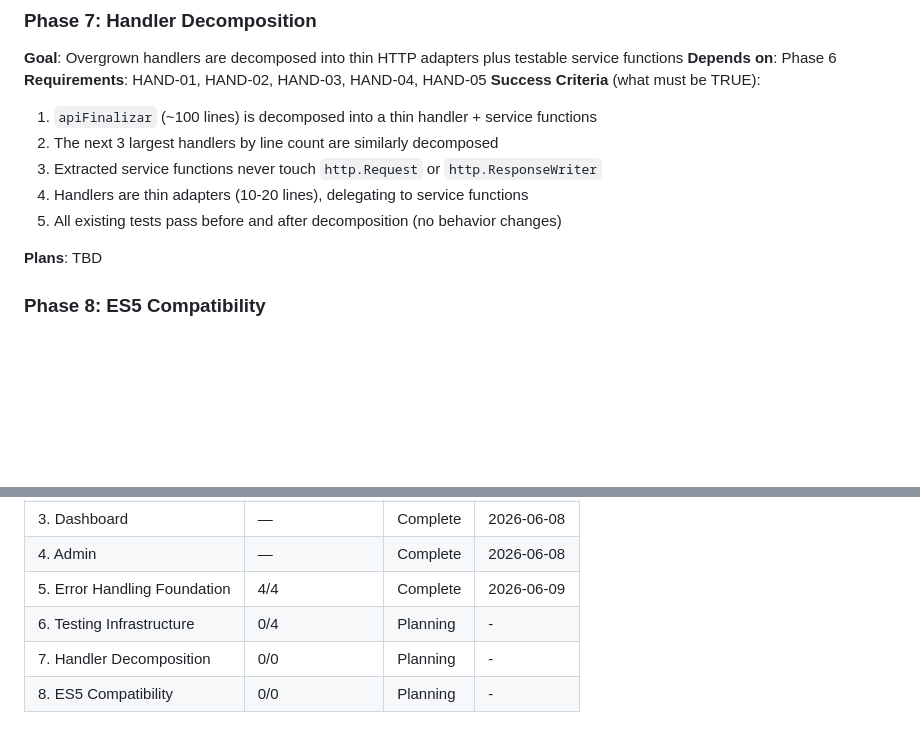
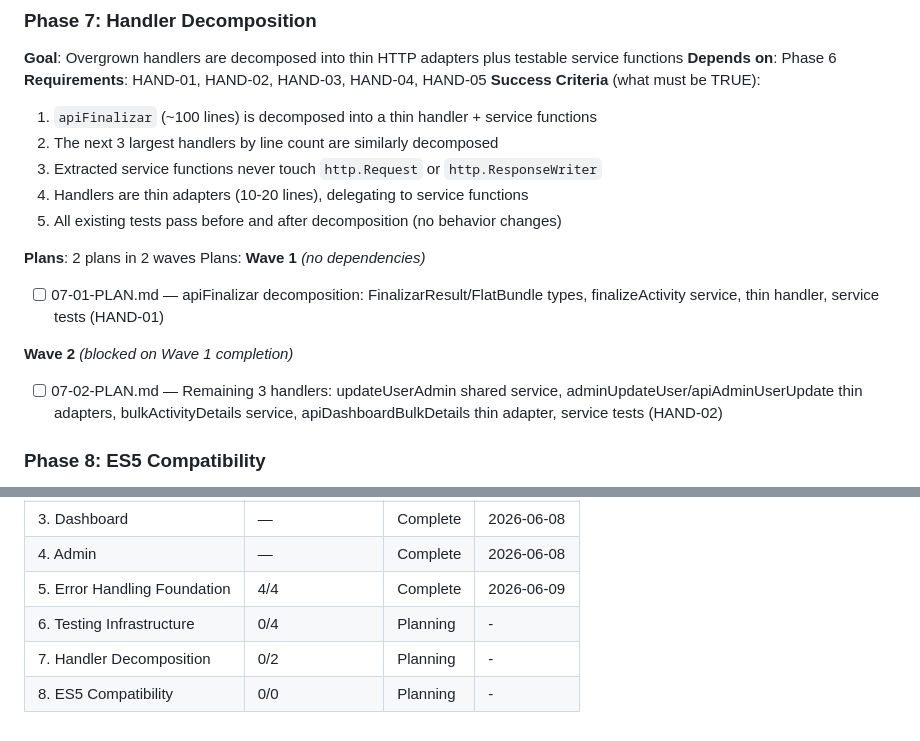
Before and after one commit to SanMichel/go_simp, a Markdown page: .planning/ROADMAP.md, 2 parts joined by grey strips. GitHub-like rendering; blank space fills up the shorter version.

Commit message:
docs(07-handler-decomposition): create phase plan
2 plans in 2 waves:
- 07-01: apiFinalizar decomposition (HAND-01) + FinalizarResult/FlatBundle types
- 07-02: Remaining 3 handlers (HAND-02): updateUserAdmin shared service,
  adminUpdateUser/apiAdminUserUpdate/apiDashboardBulkDetails thin adapters

```diff
--- a/.planning/ROADMAP.md
+++ b/.planning/ROADMAP.md
@@ -126,13 +126,19 @@ Plans:
 **Requirements**: HAND-01, HAND-02, HAND-03, HAND-04, HAND-05
 **Success Criteria** (what must be TRUE):
 
-  1. `apiFinalizar` (~100 lines) is decomposed into a thin handler + service functions
-  2. The next 3 largest handlers by line count are similarly decomposed
-  3. Extracted service functions never touch `http.Request` or `http.ResponseWriter`
-  4. Handlers are thin adapters (10-20 lines), delegating to service functions
-  5. All existing tests pass before and after decomposition (no behavior changes)
+   1. `apiFinalizar` (~100 lines) is decomposed into a thin handler + service functions
+   2. The next 3 largest handlers by line count are similarly decomposed
+   3. Extracted service functions never touch `http.Request` or `http.ResponseWriter`
+   4. Handlers are thin adapters (10-20 lines), delegating to service functions
+   5. All existing tests pass before and after decomposition (no behavior changes)
 
-**Plans**: TBD
+**Plans**: 2 plans in 2 waves
+Plans:
+**Wave 1** *(no dependencies)*
+- [ ] 07-01-PLAN.md — apiFinalizar decomposition: FinalizarResult/FlatBundle types, finalizeActivity service, thin handler, service tests (HAND-01)
+
+**Wave 2** *(blocked on Wave 1 completion)*
+- [ ] 07-02-PLAN.md — Remaining 3 handlers: updateUserAdmin shared service, adminUpdateUser/apiAdminUserUpdate thin adapters, bulkActivityDetails service, apiDashboardBulkDetails thin adapter, service tests (HAND-02)
 
 ### Phase 8: ES5 Compatibility
 
@@ -158,5 +164,5 @@ Plans:
 | 4. Admin | — | Complete | 2026-06-08 |
 | 5. Error Handling Foundation | 4/4 | Complete | 2026-06-09 |
 | 6. Testing Infrastructure | 0/4 | Planning | - |
-| 7. Handler Decomposition | 0/0 | Planning | - |
+| 7. Handler Decomposition | 0/2 | Planning | - |
 | 8. ES5 Compatibility | 0/0 | Planning | - |
```
Also changed, not shown: 2 other files.
